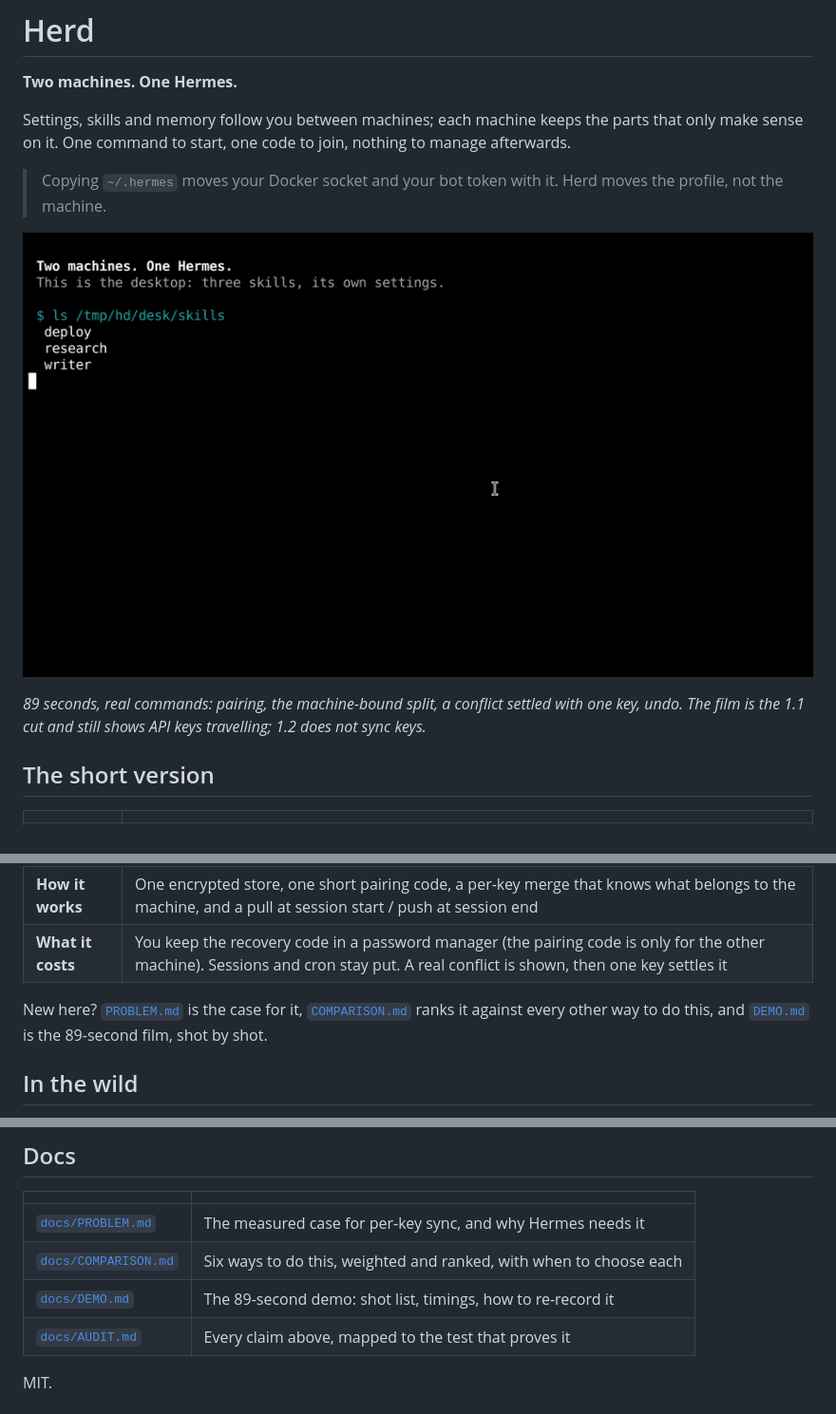
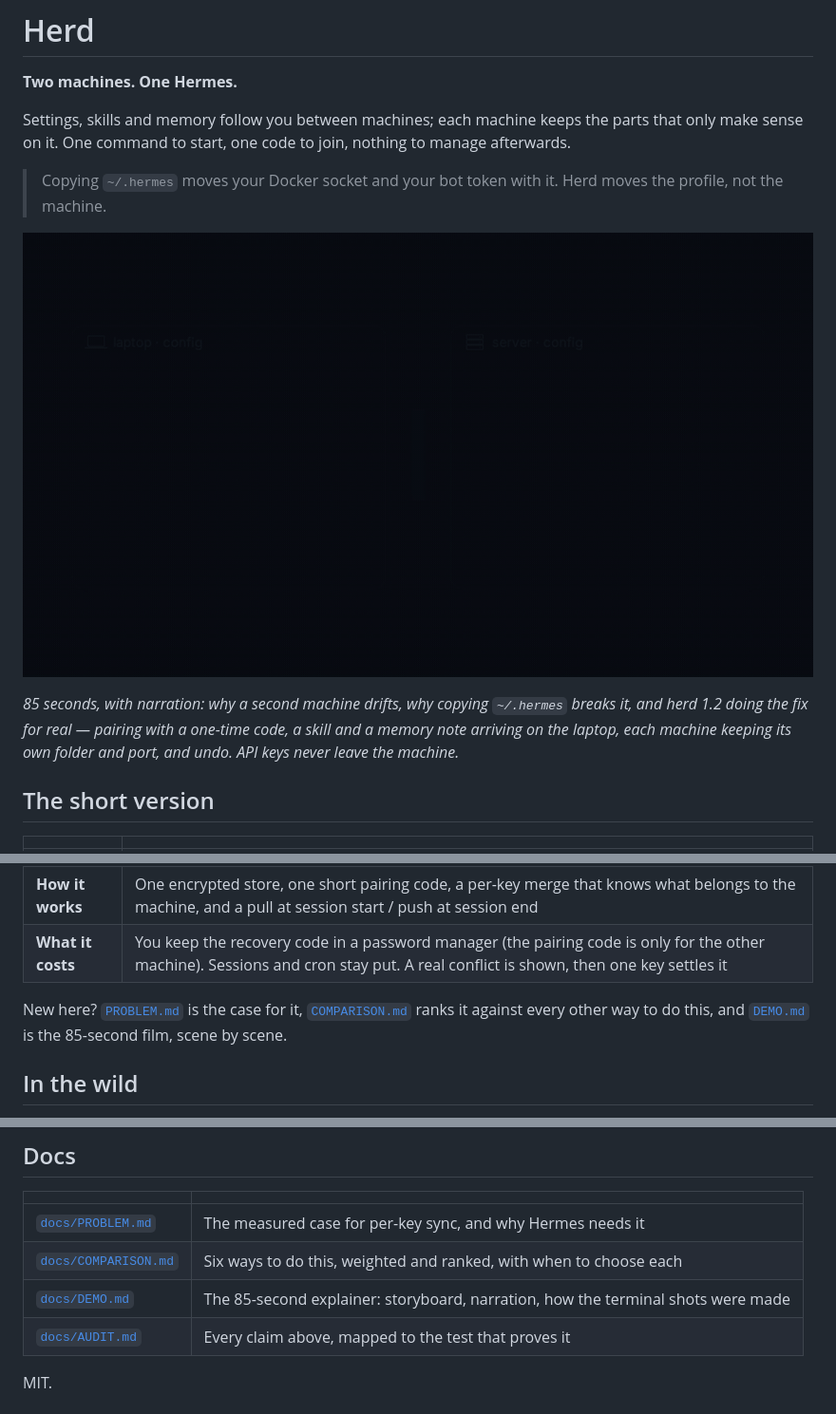
Before and after one commit to welliv/hermes-herd, a Markdown page: README.md, 3 parts joined by grey strips. Shown at 95% size. Drawn GitHub-style; pictures changed too: docs/media/herd-demo.gif (deleted), docs/media/herd-explainer.gif (added).

```diff
--- a/README.md
+++ b/README.md
@@ -6,9 +6,9 @@ Settings, skills and memory follow you between machines; each machine keeps the
 
 > Copying `~/.hermes` moves your Docker socket and your bot token with it. Herd moves the profile, not the machine.
 
-[![Herd: two machines, one Hermes](docs/media/herd-demo.gif)](docs/media/herd-demo.mp4)
+[![Herd: two machines, one Hermes](docs/media/herd-explainer.gif)](docs/media/herd-explainer.mp4)
 
-*89 seconds, real commands: pairing, the machine-bound split, a conflict settled with one key, undo. The film is the 1.1 cut and still shows API keys travelling; 1.2 does not sync keys.*
+*85 seconds, with narration: why a second machine drifts, why copying `~/.hermes` breaks it, and herd 1.2 doing the fix for real — pairing with a one-time code, a skill and a memory note arriving on the laptop, each machine keeping its own folder and port, and undo. API keys never leave the machine.*
 
 ## The short version
 
@@ -19,7 +19,7 @@ Settings, skills and memory follow you between machines; each machine keeps the
 | **How it works** | One encrypted store, one short pairing code, a per-key merge that knows what belongs to the machine, and a pull at session start / push at session end |
 | **What it costs** | You keep the recovery code in a password manager (the pairing code is only for the other machine). Sessions and cron stay put. A real conflict is shown, then one key settles it |
 
-New here? [`PROBLEM.md`](docs/PROBLEM.md) is the case for it, [`COMPARISON.md`](docs/COMPARISON.md) ranks it against every other way to do this, and [`DEMO.md`](docs/DEMO.md) is the 89-second film, shot by shot.
+New here? [`PROBLEM.md`](docs/PROBLEM.md) is the case for it, [`COMPARISON.md`](docs/COMPARISON.md) ranks it against every other way to do this, and [`DEMO.md`](docs/DEMO.md) is the 85-second film, scene by scene.
 
 ## In the wild
 
@@ -229,7 +229,7 @@ No account. No hosted service. No telemetry. It does not back up your sessions,
 |---|---|
 | [`docs/PROBLEM.md`](docs/PROBLEM.md) | The measured case for per-key sync, and why Hermes needs it |
 | [`docs/COMPARISON.md`](docs/COMPARISON.md) | Six ways to do this, weighted and ranked, with when to choose each |
-| [`docs/DEMO.md`](docs/DEMO.md) | The 89-second demo: shot list, timings, how to re-record it |
+| [`docs/DEMO.md`](docs/DEMO.md) | The 85-second explainer: storyboard, narration, how the terminal shots were made |
 | [`docs/AUDIT.md`](docs/AUDIT.md) | Every claim above, mapped to the test that proves it |
 
 MIT.
```
Also changed, not shown: docs/DEMO.md (+43 -96 lines), docs/media/poster.png, 2 other files.
